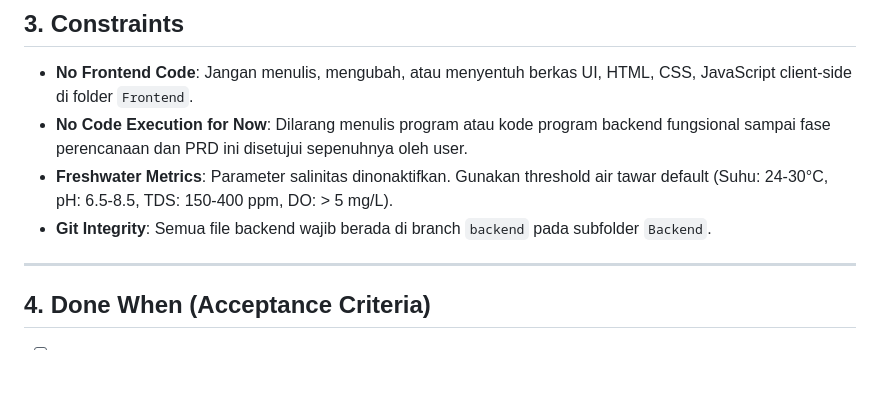
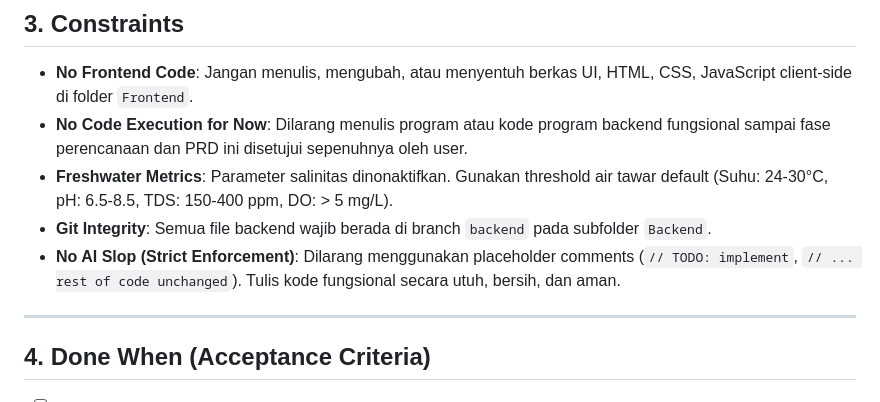
Before and after one commit to RahmatHadinata23758051/LobsterIoT-V2, a Markdown page: docs/agent_instruction.md, the part around the change. Drawn GitHub-style; blank space fills up the shorter version.

```diff
--- a/docs/agent_instruction.md
+++ b/docs/agent_instruction.md
@@ -37,6 +37,8 @@ Membangun backend REST API murni, modul ingesti data telemetri MQTT privat, API
 *   **No Code Execution for Now**: Dilarang menulis program atau kode program backend fungsional sampai fase perencanaan dan PRD ini disetujui sepenuhnya oleh user.
 *   **Freshwater Metrics**: Parameter salinitas dinonaktifkan. Gunakan threshold air tawar default (Suhu: 24-30°C, pH: 6.5-8.5, TDS: 150-400 ppm, DO: > 5 mg/L).
 *   **Git Integrity**: Semua file backend wajib berada di branch `backend` pada subfolder `Backend`.
+*   **No AI Slop (Strict Enforcement)**: Dilarang menggunakan placeholder comments (`// TODO: implement`, `// ... rest of code unchanged`). Tulis kode fungsional secara utuh, bersih, dan aman.
+
 
 ---
 
```
Also changed, not shown: docs/PRD.md (+15 -0 lines).
